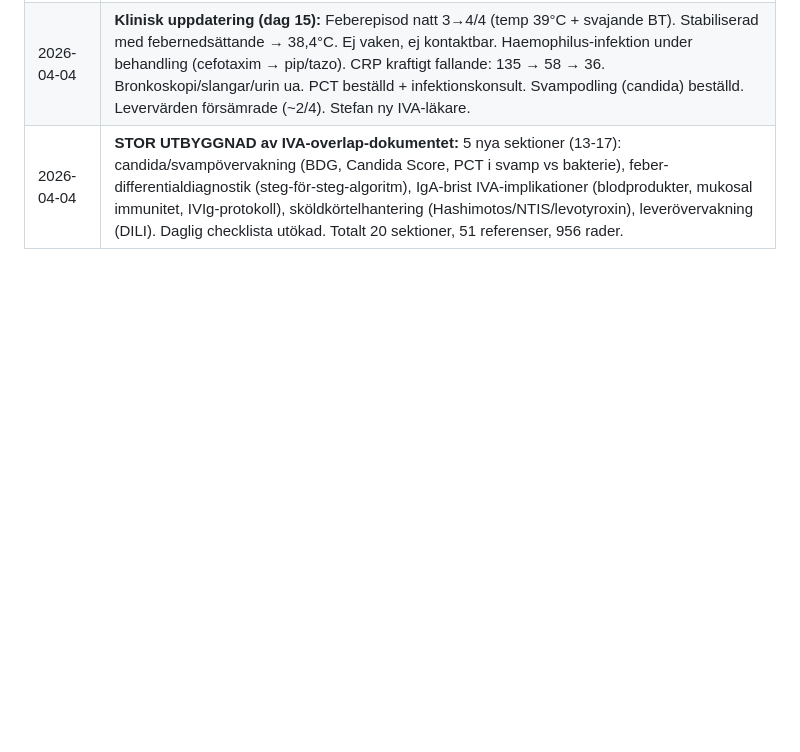
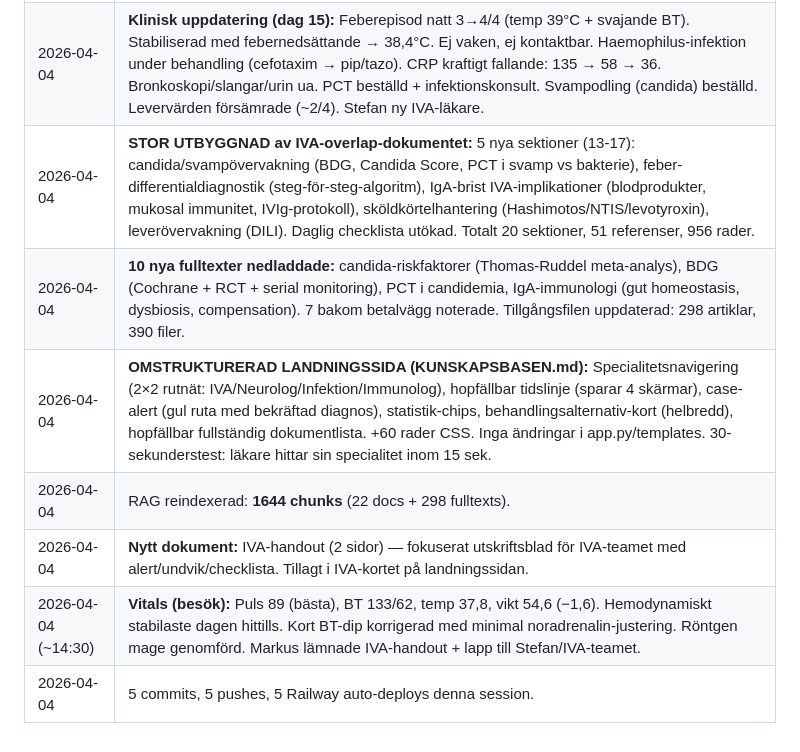
Before and after one commit to markusfrantz-rgb/GB-research, a Markdown page: PROJECT_STATUS.md, the part around the change. Drawn GitHub-style; blank space fills up the shorter version.

Commit message:
Klinisk uppdatering: vitaler 14:30 (puls 89, BT 133/62 — bästa sedan insjuknande)
Vitaler vid besök 2026-04-04 ~14:30:
- Puls 89 (lägsta), BT 133/62 (pulstryck 71, stabilaste), temp 37.8
- Vikt 54.6 kg (−1.6 från 2/4, under baseline)
- Propofol 0.55, fentanyl 1, klonidin 1.2, noradrenalin 0.01→0.04
- Kort BT-dip korrigerad med minimal noradrenalin-justering
- Röntgen mage genomförd
- Markus lämnade IVA-handout + lapp till Stefan/IVA-teamet

Co-Authored-By: Claude Opus 4.6 (1M context) <noreply@anthropic.com>

```diff
--- a/PROJECT_STATUS.md
+++ b/PROJECT_STATUS.md
@@ -269,3 +269,9 @@ Databasen är en strukturerad litteraturöversikt baserad på ~450 peer-reviewed
 | 2026-04-03 | **Klinisk uppdatering: EJ INHÄMTAD.** Markus prioriterade tekniskt arbete. Senast kända status: 2026-04-02 (dag 13). |
 | 2026-04-04 | **Klinisk uppdatering (dag 15):** Feberepisod natt 3→4/4 (temp 39°C + svajande BT). Stabiliserad med febernedsättande → 38,4°C. Ej vaken, ej kontaktbar. Haemophilus-infektion under behandling (cefotaxim → pip/tazo). CRP kraftigt fallande: 135 → 58 → 36. Bronkoskopi/slangar/urin ua. PCT beställd + infektionskonsult. Svampodling (candida) beställd. Levervärden försämrade (~2/4). Stefan ny IVA-läkare. |
 | 2026-04-04 | **STOR UTBYGGNAD av IVA-overlap-dokumentet:** 5 nya sektioner (13-17): candida/svampövervakning (BDG, Candida Score, PCT i svamp vs bakterie), feber-differentialdiagnostik (steg-för-steg-algoritm), IgA-brist IVA-implikationer (blodprodukter, mukosal immunitet, IVIg-protokoll), sköldkörtelhantering (Hashimotos/NTIS/levotyroxin), leverövervakning (DILI). Daglig checklista utökad. Totalt 20 sektioner, 51 referenser, 956 rader. |
+| 2026-04-04 | **10 nya fulltexter nedladdade:** candida-riskfaktorer (Thomas-Ruddel meta-analys), BDG (Cochrane + RCT + serial monitoring), PCT i candidemia, IgA-immunologi (gut homeostasis, dysbiosis, compensation). 7 bakom betalvägg noterade. Tillgångsfilen uppdaterad: 298 artiklar, 390 filer. |
+| 2026-04-04 | **OMSTRUKTURERAD LANDNINGSSIDA (KUNSKAPSBASEN.md):** Specialitetsnavigering (2×2 rutnät: IVA/Neurolog/Infektion/Immunolog), hopfällbar tidslinje (sparar 4 skärmar), case-alert (gul ruta med bekräftad diagnos), statistik-chips, behandlingsalternativ-kort (helbredd), hopfällbar fullständig dokumentlista. +60 rader CSS. Inga ändringar i app.py/templates. 30-sekunderstest: läkare hittar sin specialitet inom 15 sek. |
+| 2026-04-04 | RAG reindexerad: **1644 chunks** (22 docs + 298 fulltexts). |
+| 2026-04-04 | **Nytt dokument:** IVA-handout (2 sidor) — fokuserat utskriftsblad för IVA-teamet med alert/undvik/checklista. Tillagt i IVA-kortet på landningssidan. |
+| 2026-04-04 (~14:30) | **Vitals (besök):** Puls 89 (bästa), BT 133/62, temp 37,8, vikt 54,6 (−1,6). Hemodynamiskt stabilaste dagen hittills. Kort BT-dip korrigerad med minimal noradrenalin-justering. Röntgen mage genomförd. Markus lämnade IVA-handout + lapp till Stefan/IVA-teamet. |
+| 2026-04-04 | 5 commits, 5 pushes, 5 Railway auto-deploys denna session. |
```
Also changed, not shown: Case_Madeleine_Fragor_och_Fynd.md (+1 -0 lines).
